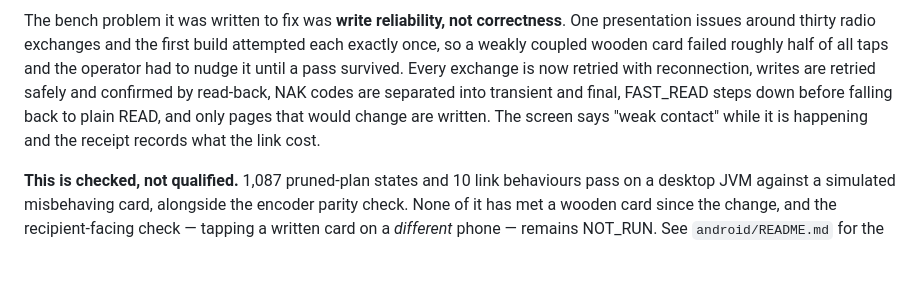
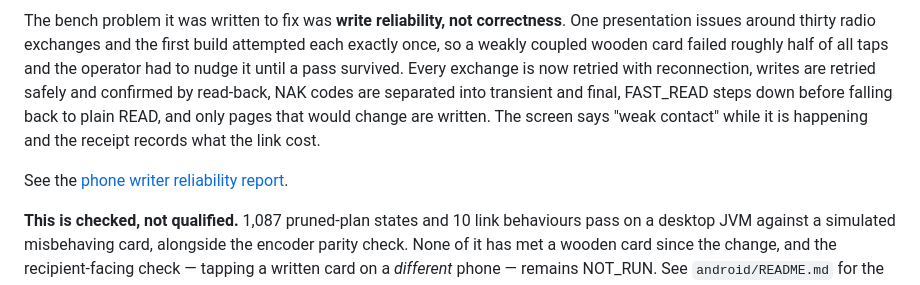
Before and after one commit to snowyukitty/nfcraft, a Markdown page: docs/PROJECT-STATE.md, the part around the change. Rendered like a GitHub page; blank space fills up the shorter version.

```diff
--- a/docs/PROJECT-STATE.md
+++ b/docs/PROJECT-STATE.md
@@ -7,6 +7,8 @@ Updated: 2026-09-06 (Asia/Tokyo). Current local version: **0.2.2**. Treat this f
 `android/` holds Card Writer, a native single-card rewrite tool that needs no PC. It shares `nfcraft/ndef.py`'s encoder through a Java port, and `android/tools/parity.sh` diffs the two byte for byte on every run.
 
 The bench problem it was written to fix was **write reliability, not correctness**. One presentation issues around thirty radio exchanges and the first build attempted each exactly once, so a weakly coupled wooden card failed roughly half of all taps and the operator had to nudge it until a pass survived. Every exchange is now retried with reconnection, writes are retried safely and confirmed by read-back, NAK codes are separated into transient and final, FAST_READ steps down before falling back to plain READ, and only pages that would change are written. The screen says "weak contact" while it is happening and the receipt records what the link cost.
+
+See the [phone writer reliability report](../reports/2026-09-16-phone-writer-reliability/REPORT.md).
 
 **This is checked, not qualified.** 1,087 pruned-plan states and 10 link behaviours pass on a desktop JVM against a simulated misbehaving card, alongside the encoder parity check. None of it has met a wooden card since the change, and the recipient-facing check — tapping a written card on a *different* phone — remains NOT_RUN. See `android/README.md` for the full list of what is and is not proved.
 
```
Also changed, not shown: README.md (+1 -1 lines), reports/2026-09-16-phone-writer-reliability/REPORT.md (added, +112 -0 lines).
